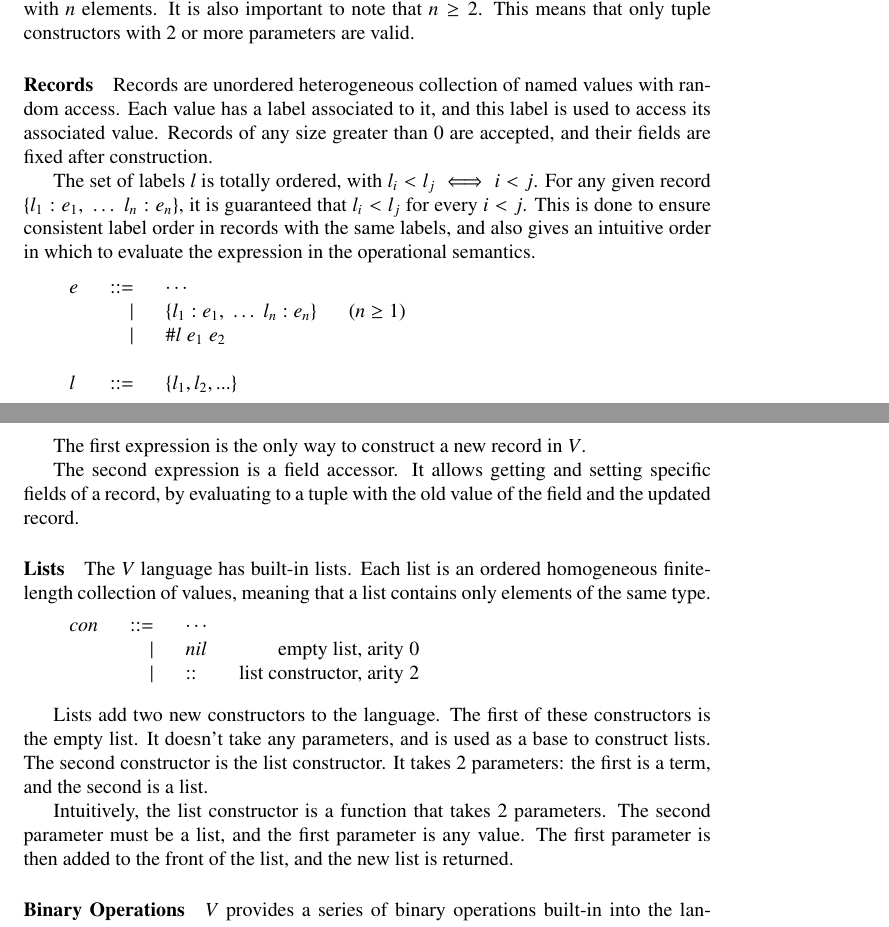
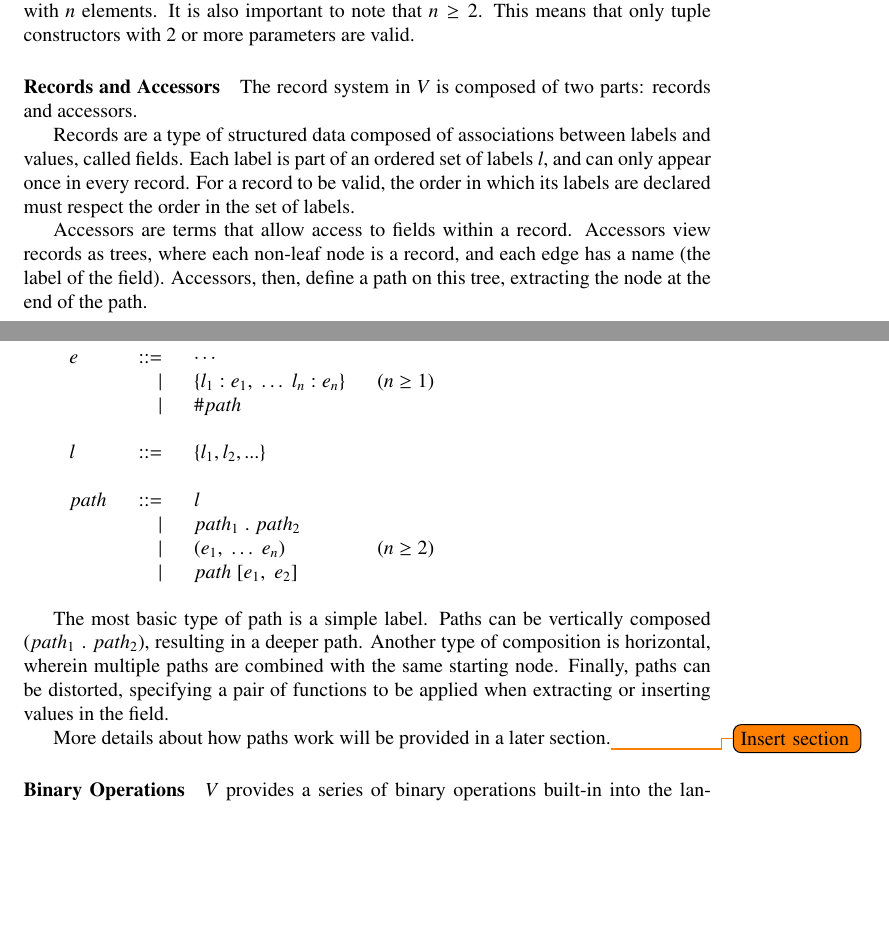
Before and after one commit to AvatarHurden/V, a LaTeX document (V/docs/V Syntax.tex): two parts of pages 7 and 8 of 63, joined at a grey line, cut so that both start at the same text, the shorter picture padded with empty space. Compiled offline with pdfLaTeX.

Commit message:
Redid record section, removed lists

```diff
--- a/V/docs/V Syntax.tex
+++ b/V/docs/V Syntax.tex
@@ -7,6 +7,7 @@
 \usepackage{txfonts}
 \usepackage{syntax}
 \usepackage{titlesec}
+\usepackage{todonotes}
 
 \usepackage[T1]{fontenc}
 \usepackage{upquote}
@@ -256,14 +257,17 @@ A constructor $\text{Tuple} n$ defines a constructor that has $n$ parameters and
 It is also important to note that $n \geq 2$.
 This means that only tuple constructors with 2 or more parameters are valid.
 
-\paragraph{Records}
-Records are unordered heterogeneous collection of named values with random access.
-Each value has a label associated to it, and this label is used to access its associated value.
-Records of any size greater than 0 are accepted, and their fields are fixed after construction.
-
-The set of labels $l$ is totally ordered, with $l_i < l_j \iff i < j$.
-For any given record $\{l_1: e_1, \; \dots \; l_n: e_n\}$, it is guaranteed that $l_i < l_j$ for every $i < j$.
-This is done to ensure consistent label order in records with the same labels, and also gives an intuitive order in which to evaluate the expression in the operational semantics.
+\paragraph{Records and Accessors}
+
+The record system in $V$ is composed of two parts: records and accessors.
+
+Records are a type of structured data composed of associations between labels and values, called fields.
+Each label is part of an ordered set of labels $l$, and can only appear once in every record.
+For a record to be valid, the order in which its labels are declared must respect the order in the set of labels.
+
+Accessors are terms that allow access to fields within a record.
+Accessors view records as trees, where each non-leaf node is a record, and each edge has a name (the label of the field).
+Accessors, then, define a path on this tree, extracting the node at the end of the path.
 
 \medskip
 
@@ -271,44 +275,24 @@ This is done to ensure consistent label order in records with the same labels, a
 \begin{tabular}{>{$}l<{$}>{$}r<{$}>{$}l<{$}>{$}r<{$}}
 e &::= &\cdots&\\
     &| &\{l_1: e_1, \; \dots \; l_n: e_n\} & (n\geq1)\\
-    &| &\#l \; e_1 \; e_2&\\
-    \\
-l &::= & \{l_1, l_2, ...\}
+    &| &\#path\\
+\\
+l &::= & \{l_1, l_2, ...\}\\
+\\
+path &::= &l\\
+  &| &path_1 \; . \; path_2\\
+  &| &(e_1, \; \dots \; e_n) & (n\geq2)\\
+  &| &path \; [e_1, \; e_2] \\
 \end{tabular}}
 
 \bigskip
 
-The first expression is the only way to construct a new record in $V$.
-
-The second expression is a field accessor.
-It allows getting and setting specific fields of a record, by evaluating to a tuple with the old value of the field and the updated record.
-
-\paragraph{Lists}
-
-The $V$ language has built-in lists.
-Each list is an ordered homogeneous finite-length collection of values, meaning that a list contains only elements of the same type.
-
-\medskip
-
-{\setlength\tabcolsep{8pt}
-\begin{tabular}{>{$}l<{$}>{$}r<{$}>{$}l<{$}>{$}r<{$}}
-con &::= &\cdots\\
-    &| &nil & \text{empty list, arity} \; 0\\
-    &| &:: & \text{list constructor, arity} \; 2\\
-\end{tabular}}
-
-\bigskip
-
-Lists add two new constructors to the language.
-The first of these constructors is the empty list.
-It doesn't take any parameters, and is used as a base to construct lists.
-The second constructor is the list constructor.
-It takes 2 parameters: the first is a term, and the second is a list.
-
-Intuitively, the list constructor is a function that takes 2 parameters.
-The second parameter must be a list, and the first parameter is any value.
-The first parameter is then added to the front of the list, and the new list is returned.
-
+The most basic type of path is a simple label.
+Paths can be vertically composed ($path_1 \; . \; path_2$), resulting in a deeper path.
+Another type of composition is horizontal, wherein multiple paths are combined with the same starting node.
+Finally, paths can be distorted, specifying a pair of functions to be applied when extracting or inserting values in the field.
+
+More details about how paths work will be provided in a later section.\todo{Insert section}
 
 \paragraph{Binary Operations}
 
```
Also changed, not shown: V/docs/V Syntax.pdf.
